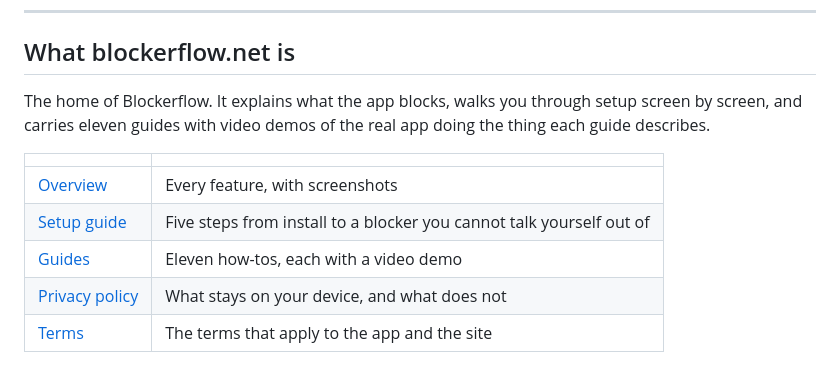
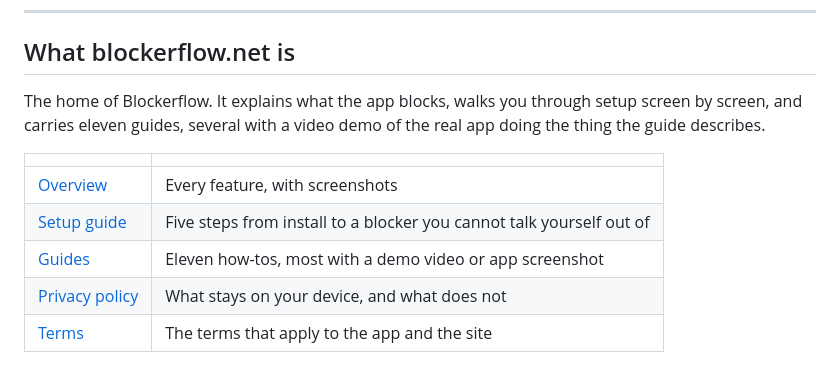
Before and after one commit to khaleel-git/blockerflow.net, a Markdown page: README.md, the part around the change. Drawn GitHub-style.

Commit message:
docs: stop claiming every guide has a video demo
Co-Authored-By: Claude Sonnet 5.5 <noreply@anthropic.com>

```diff
--- a/README.md
+++ b/README.md
@@ -20,14 +20,14 @@ accountability system, not just a toggle you can switch off the moment you are t
 ## What blockerflow.net is
 
 The home of Blockerflow. It explains what the app blocks, walks you through setup screen by
-screen, and carries eleven guides with video demos of the real app doing the thing each guide
-describes.
+screen, and carries eleven guides, several with a video demo of the real app doing the thing the
+guide describes.
 
 | | |
 |---|---|
 | [Overview](https://blockerflow.net/) | Every feature, with screenshots |
 | [Setup guide](https://blockerflow.net/guide/) | Five steps from install to a blocker you cannot talk yourself out of |
-| [Guides](https://blockerflow.net/guides/) | Eleven how-tos, each with a video demo |
+| [Guides](https://blockerflow.net/guides/) | Eleven how-tos, most with a demo video or app screenshot |
 | [Privacy policy](https://blockerflow.net/privacy/) | What stays on your device, and what does not |
 | [Terms](https://blockerflow.net/terms/) | The terms that apply to the app and the site |
 
```
